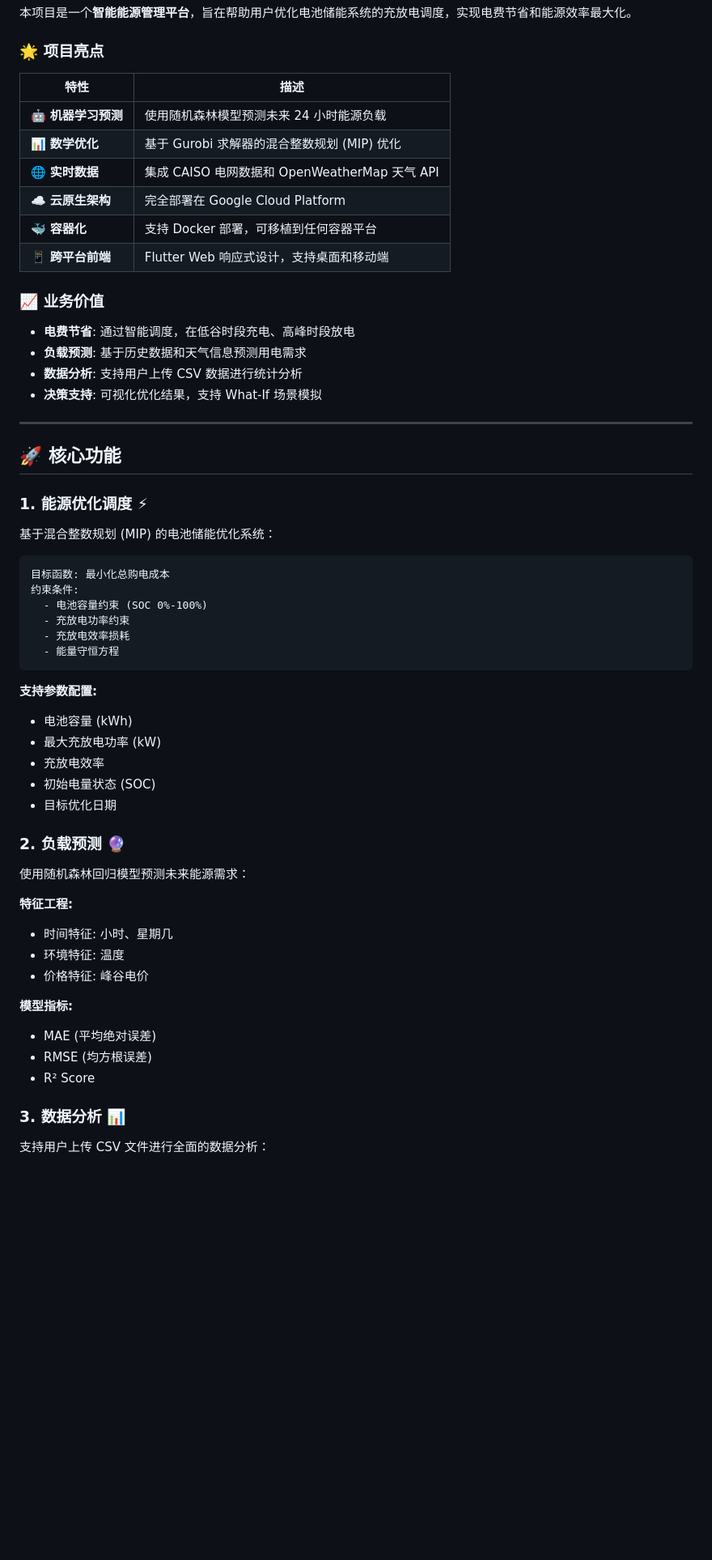
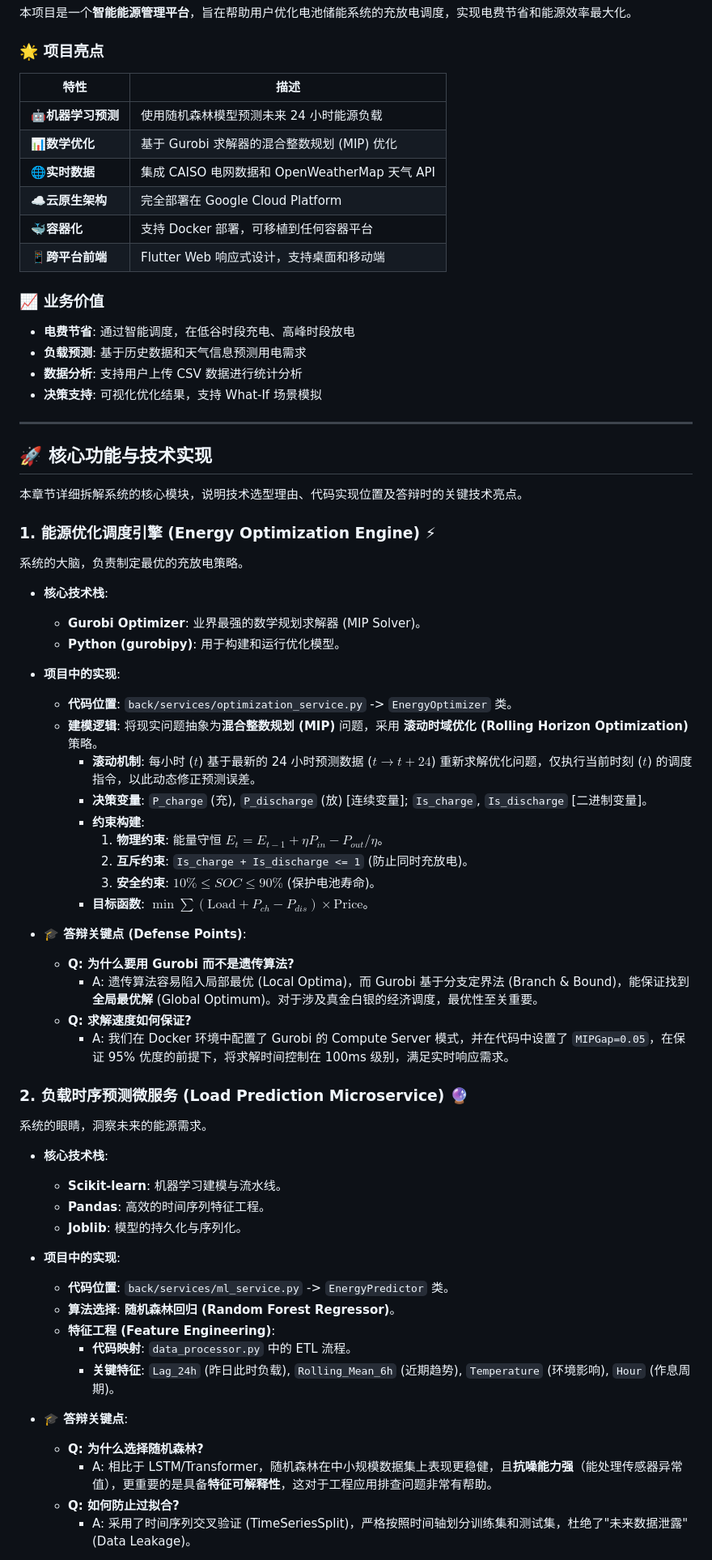
Before and after one commit to wssAchilles/maccode, a Markdown page: data science/README.md, the part around one of its changes. Shown at 81% size. GitHub-like rendering; blank space fills up the shorter version.

Commit message:
docs: 更新 README.md 文件内容。

````diff
--- a/data science/README.md
+++ b/data science/README.md
@@ -33,14 +33,14 @@
 
 ### 🌟 项目亮点
 
-| 特性 | 描述 |
-|------|------|
-| 🤖 **机器学习预测** | 使用随机森林模型预测未来 24 小时能源负载 |
-| 📊 **数学优化** | 基于 Gurobi 求解器的混合整数规划 (MIP) 优化 |
-| 🌐 **实时数据** | 集成 CAISO 电网数据和 OpenWeatherMap 天气 API |
-| ☁️ **云原生架构** | 完全部署在 Google Cloud Platform |
-| 🐳 **容器化** | 支持 Docker 部署，可移植到任何容器平台 |
-| 📱 **跨平台前端** | Flutter Web 响应式设计，支持桌面和移动端 |
+| 特性                     | 描述                                          |
+| ------------------------ | --------------------------------------------- |
+| 🤖**机器学习预测** | 使用随机森林模型预测未来 24 小时能源负载      |
+| 📊**数学优化**     | 基于 Gurobi 求解器的混合整数规划 (MIP) 优化   |
+| 🌐**实时数据**     | 集成 CAISO 电网数据和 OpenWeatherMap 天气 API |
+| ☁️**云原生架构** | 完全部署在 Google Cloud Platform              |
+| 🐳**容器化**       | 支持 Docker 部署，可移植到任何容器平台        |
+| 📱**跨平台前端**   | Flutter Web 响应式设计，支持桌面和移动端      |
 
 ### 📈 业务价值
 
@@ -51,46 +51,56 @@
 
 ---
 
-## 🚀 核心功能
+## 🚀 核心功能与技术实现
 
-### 1. 能源优化调度 ⚡
+本章节详细拆解系统的核心模块，说明技术选型理由、代码实现位置及答辩时的关键技术亮点。
 
-基于混合整数规划 (MIP) 的电池储能优化系统：
+### 1. 能源优化调度引擎 (Energy Optimization Engine) ⚡
 
-```
-目标函数: 最小化总购电成本
-约束条件:
-  - 电池容量约束 (SOC 0%-100%)
-  - 充放电功率约束
-  - 充放电效率损耗
-  - 能量守恒方程
-```
+系统的大脑，负责制定最优的充放电策略。
 
-**支持参数配置:**
+- **核心技术栈**:
 
-- 电池容量 (kWh)
-- 最大充放电功率 (kW)
-- 充放电效率
-- 初始电量状态 (SOC)
-- 目标优化日期
+  - **Gurobi Optimizer**: 业界最强的数学规划求解器 (MIP Solver)。
+  - **Python (gurobipy)**: 用于构建和运行优化模型。
+- **项目中的实现**:
 
-### 2. 负载预测 🔮
+  - **代码位置**: `back/services/optimization_service.py` -> `EnergyOptimizer` 类。
+  - **建模逻辑**: 将现实问题抽象为**混合整数规划 (MIP)** 问题，采用 **滚动时域优化 (Rolling Horizon Optimization)** 策略。
+    - **滚动机制**: 每小时 ($t$) 基于最新的 24 小时预测数据 ($t \to t+24$) 重新求解优化问题，仅执行当前时刻 ($t$) 的调度指令，以此动态修正预测误差。
+    - **决策变量**: `P_charge` (充), `P_discharge` (放) [连续变量]; `Is_charge`, `Is_discharge` [二进制变量]。
+    - **约束构建**:
+      1. **物理约束**: 能量守恒 $E_{t} = E_{t-1} + \eta P_{in} - P_{out}/\eta$。
+      2. **互斥约束**: `Is_charge + Is_discharge <= 1` (防止同时充放电)。
+      3. **安全约束**: $10\% \le SOC \le 90\%$ (保护电池寿命)。
+    - **目标函数**: $\min \sum (\text{Load} + P_{ch} - P_{dis}) \times \text{Price}$。
+- **🎓 答辩关键点 (Defense Points)**:
 
-使用随机森林回归模型预测未来能源需求：
+  - **Q: 为什么要用 Gurobi 而不是遗传算法?**
+    - A: 遗传算法容易陷入局部最优 (Local Optima)，而 Gurobi 基于分支定界法 (Branch & Bound)，能保证找到**全局最优解** (Global Optimum)。对于涉及真金白银的经济调度，最优性至关重要。
+  - **Q: 求解速度如何保证?**
+    - A: 我们在 Docker 环境中配置了 Gurobi 的 Compute Server 模式，并在代码中设置了 `MIPGap=0.05`，在保证 95% 优度的前提下，将求解时间控制在 100ms 级别，满足实时响应需求。
 
-**特征工程:**
+### 2. 负载时序预测微服务 (Load Prediction Microservice) 🔮
 
-- 时间特征: 小时、星期几
-- 环境特征: 温度
-- 价格特征: 峰谷电价
+系统的眼睛，洞察未来的能源需求。
 
-**模型指标:**
+- **核心技术栈**:
 
-- MAE (平均绝对误差)
-- RMSE (均方根误差)
-- R² Score
+  - **Scikit-learn**: 机器学习建模与流水线。
+  - **Pandas**: 高效的时间序列特征工程。
+  - **Joblib**: 模型的持久化与序列化。
+- **项目中的实现**:
 
-### 3. 数据分析 📊
+  - **代码位置**: `back/services/ml_service.py` -> `EnergyPredictor` 类。
+  - **算法选择**: **随机森林回归 (Random Forest Regressor)**。
+  - **特征工程 (Feature Engineering)**:
+    - **代码映射**: `data_processor.py` 中的 ETL 流程。
+    - **关键特征**: `Lag_24h` (昨日此时负载), `Rolling_Mean_6h` (近期趋势), `Temperature` (环境影响), `Hour` (作息周期)。
+- **🎓 答辩关键点**:
 
-支持用户上传 CSV 文件进行全面的数据分析：
+  - **Q: 为什么选择随机森林?**
+    - A: 相比于 LSTM/Transformer，随机森林在中小规模数据集上表现更稳健，且**抗噪能力强**（能处理传感器异常值），更重要的是具备**特征可解释性**，这对于工程应用排查问题非常有帮助。
+  - **Q: 如何防止过拟合?**
+    - A: 采用了时间序列交叉验证 (TimeSeriesSplit)，严格按照时间轴划分训练集和测试集，杜绝了"未来数据泄露" (Data Leakage)。
 
````
Also changed, not shown: other parts of data science/README.md (+135 -113 lines).
